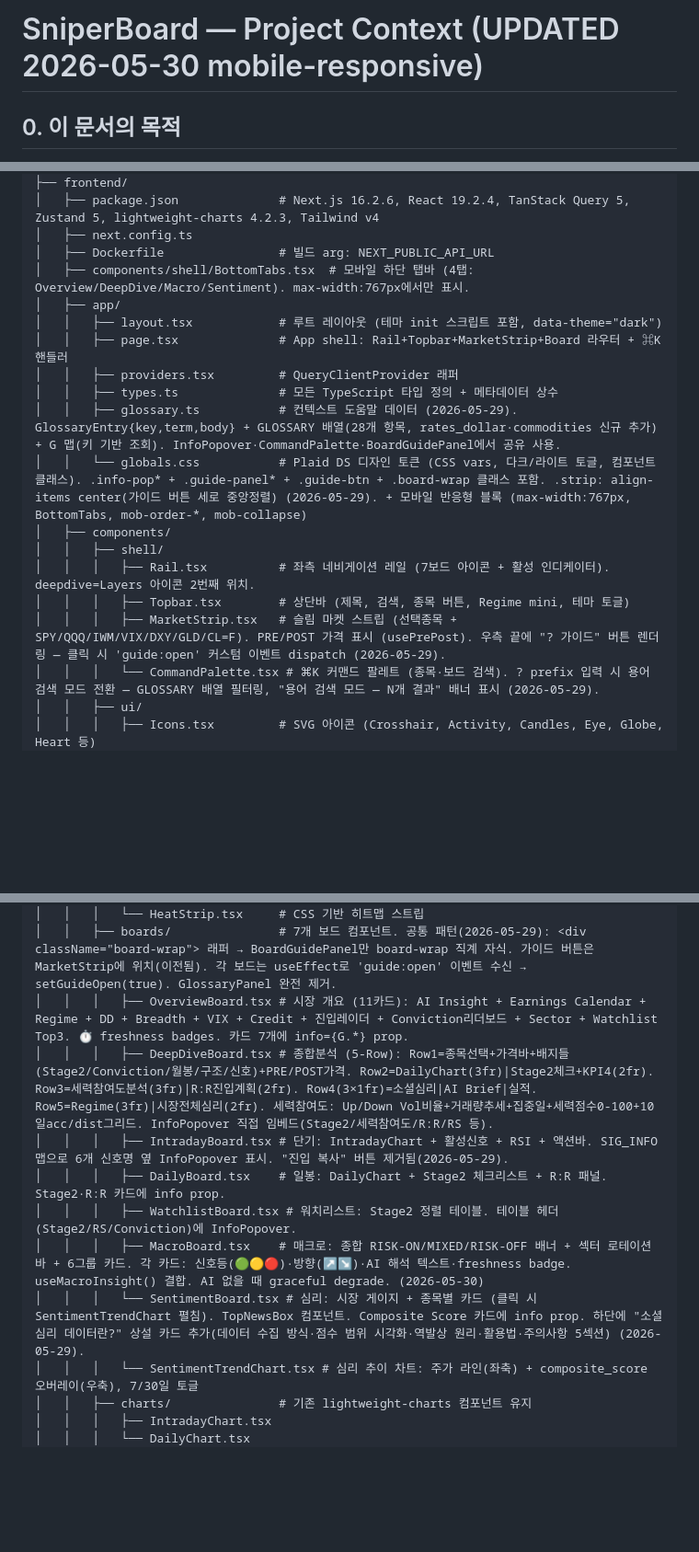
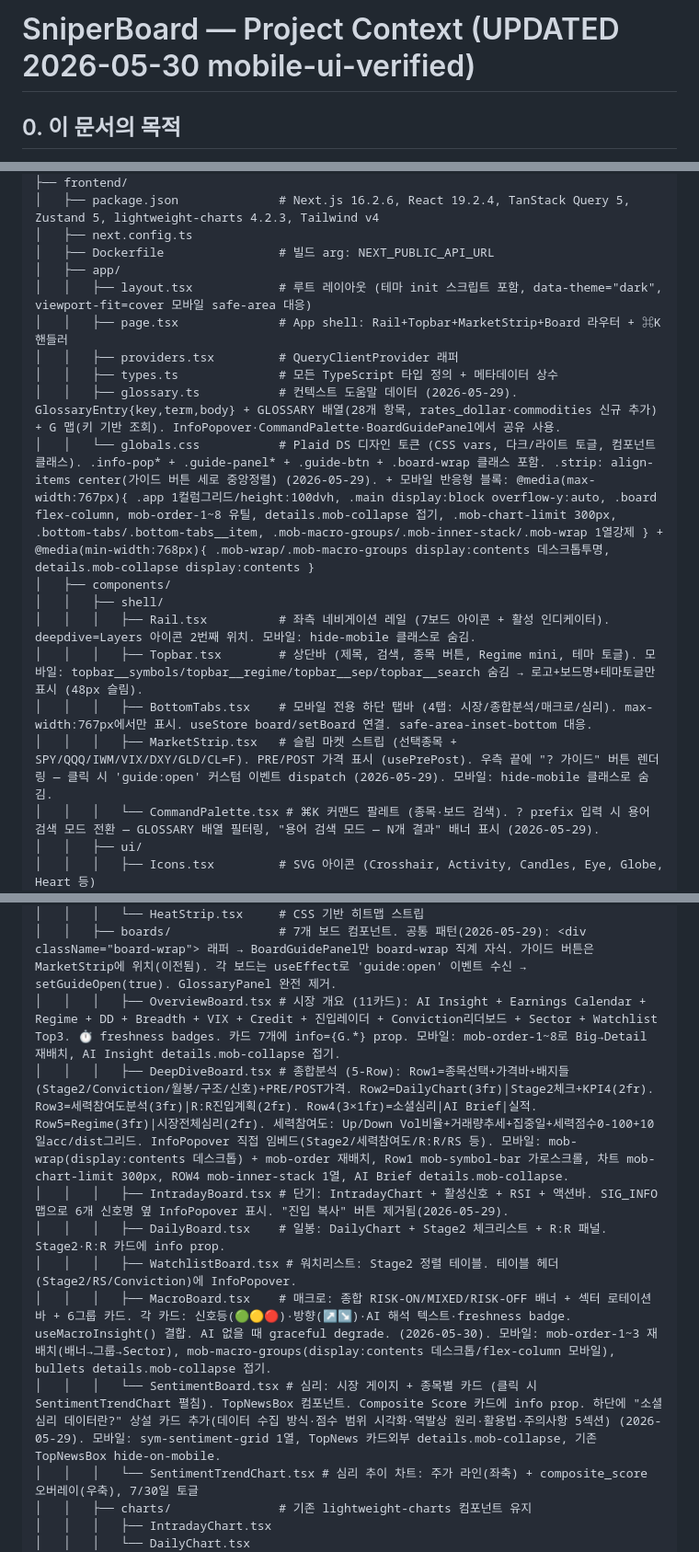
Before and after one commit to pjhwa/sniperboard, a Markdown page: PROJECT_CONTEXT.md, 3 parts joined by grey strips. Shown at 92% size. GitHub-like rendering; blank space fills up the shorter version.

```diff
--- a/PROJECT_CONTEXT.md
+++ b/PROJECT_CONTEXT.md
@@ -1,4 +1,4 @@
-# SniperBoard — Project Context (UPDATED 2026-05-30 mobile-responsive)
+# SniperBoard — Project Context (UPDATED 2026-05-30 mobile-ui-verified)
 
 ## 0. 이 문서의 목적
 
@@ -50,19 +50,19 @@ sniperboard/
 │   ├── package.json              # Next.js 16.2.6, React 19.2.4, TanStack Query 5, Zustand 5, lightweight-charts 4.2.3, Tailwind v4
 │   ├── next.config.ts
 │   ├── Dockerfile                # 빌드 arg: NEXT_PUBLIC_API_URL
-│   ├── components/shell/BottomTabs.tsx  # 모바일 하단 탭바 (4탭: Overview/DeepDive/Macro/Sentiment). max-width:767px에서만 표시.
 │   ├── app/
-│   │   ├── layout.tsx            # 루트 레이아웃 (테마 init 스크립트 포함, data-theme="dark")
+│   │   ├── layout.tsx            # 루트 레이아웃 (테마 init 스크립트 포함, data-theme="dark", viewport-fit=cover 모바일 safe-area 대응)
 │   │   ├── page.tsx              # App shell: Rail+Topbar+MarketStrip+Board 라우터 + ⌘K 핸들러
 │   │   ├── providers.tsx         # QueryClientProvider 래퍼
 │   │   ├── types.ts              # 모든 TypeScript 타입 정의 + 메타데이터 상수
 │   │   ├── glossary.ts           # 컨텍스트 도움말 데이터 (2026-05-29). GlossaryEntry{key,term,body} + GLOSSARY 배열(28개 항목, rates_dollar·commodities 신규 추가) + G 맵(키 기반 조회). InfoPopover·CommandPalette·BoardGuidePanel에서 공유 사용.
-│   │   └── globals.css           # Plaid DS 디자인 토큰 (CSS vars, 다크/라이트 토글, 컴포넌트 클래스). .info-pop* + .guide-panel* + .guide-btn + .board-wrap 클래스 포함. .strip: align-items center(가이드 버튼 세로 중앙정렬) (2026-05-29). + 모바일 반응형 블록 (max-width:767px, BottomTabs, mob-order-*, mob-collapse)
+│   │   └── globals.css           # Plaid DS 디자인 토큰 (CSS vars, 다크/라이트 토글, 컴포넌트 클래스). .info-pop* + .guide-panel* + .guide-btn + .board-wrap 클래스 포함. .strip: align-items center(가이드 버튼 세로 중앙정렬) (2026-05-29). + 모바일 반응형 블록: @media(max-width:767px){ .app 1컬럼그리드/height:100dvh, .main display:block overflow-y:auto, .board flex-column, mob-order-1~8 유틸, details.mob-collapse 접기, .mob-chart-limit 300px, .bottom-tabs/.bottom-tabs__item, .mob-macro-groups/.mob-inner-stack/.mob-wrap 1열강제 } + @media(min-width:768px){ .mob-wrap/.mob-macro-groups display:contents 데스크톱투명, details.mob-collapse display:contents }
 │   ├── components/
 │   │   ├── shell/
-│   │   │   ├── Rail.tsx          # 좌측 네비게이션 레일 (7보드 아이콘 + 활성 인디케이터). deepdive=Layers 아이콘 2번째 위치.
-│   │   │   ├── Topbar.tsx        # 상단바 (제목, 검색, 종목 버튼, Regime mini, 테마 토글)
-│   │   │   ├── MarketStrip.tsx   # 슬림 마켓 스트립 (선택종목 + SPY/QQQ/IWM/VIX/DXY/GLD/CL=F). PRE/POST 가격 표시 (usePrePost). 우측 끝에 "? 가이드" 버튼 렌더링 — 클릭 시 'guide:open' 커스텀 이벤트 dispatch (2026-05-29).
+│   │   │   ├── Rail.tsx          # 좌측 네비게이션 레일 (7보드 아이콘 + 활성 인디케이터). deepdive=Layers 아이콘 2번째 위치. 모바일: hide-mobile 클래스로 숨김.
+│   │   │   ├── Topbar.tsx        # 상단바 (제목, 검색, 종목 버튼, Regime mini, 테마 토글). 모바일: topbar__symbols/topbar__regime/topbar__sep/topbar__search 숨김 → 로고+보드명+테마토글만 표시 (48px 슬림).
+│   │   │   ├── BottomTabs.tsx    # 모바일 전용 하단 탭바 (4탭: 시장/종합분석/매크로/심리). max-width:767px에서만 표시. useStore board/setBoard 연결. safe-area-inset-bottom 대응.
+│   │   │   ├── MarketStrip.tsx   # 슬림 마켓 스트립 (선택종목 + SPY/QQQ/IWM/VIX/DXY/GLD/CL=F). PRE/POST 가격 표시 (usePrePost). 우측 끝에 "? 가이드" 버튼 렌더링 — 클릭 시 'guide:open' 커스텀 이벤트 dispatch (2026-05-29). 모바일: hide-mobile 클래스로 숨김.
 │   │   │   └── CommandPalette.tsx # ⌘K 커맨드 팔레트 (종목·보드 검색). ? prefix 입력 시 용어 검색 모드 전환 — GLOSSARY 배열 필터링, "용어 검색 모드 — N개 결과" 배너 표시 (2026-05-29).
 │   │   ├── ui/
 │   │   │   ├── Icons.tsx         # SVG 아이콘 (Crosshair, Activity, Candles, Eye, Globe, Heart 등)
@@ -74,13 +74,13 @@ sniperboard/
 │   │   │   ├── RadialGauge.tsx   # Canvas 기반 라디얼 게이지
 │   │   │   └── HeatStrip.tsx     # CSS 기반 히트맵 스트립
 │   │   ├── boards/               # 7개 보드 컴포넌트. 공통 패턴(2026-05-29): <div className="board-wrap"> 래퍼 → BoardGuidePanel만 board-wrap 직계 자식. 가이드 버튼은 MarketStrip에 위치(이전됨). 각 보드는 useEffect로 'guide:open' 이벤트 수신 → setGuideOpen(true). GlossaryPanel 완전 제거.
-│   │   │   ├── OverviewBoard.tsx # 시장 개요 (11카드): AI Insight + Earnings Calendar + Regime + DD + Breadth + VIX + Credit + 진입레이더 + Conviction리더보드 + Sector + Watchlist Top3. ⏱ freshness badges. 카드 7개에 info={G.*} prop.
-│   │   │   ├── DeepDiveBoard.tsx # 종합분석 (5-Row): Row1=종목선택+가격바+배지들(Stage2/Conviction/월봉/구조/신호)+PRE/POST가격. Row2=DailyChart(3fr)|Stage2체크+KPI4(2fr). Row3=세력참여도분석(3fr)|R:R진입계획(2fr). Row4(3×1fr)=소셜심리|AI Brief|실적. Row5=Regime(3fr)|시장전체심리(2fr). 세력참여도: Up/Down Vol비율+거래량추세+집중일+세력점수0-100+10일acc/dist그리드. InfoPopover 직접 임베드(Stage2/세력참여도/R:R/RS 등).
+│   │   │   ├── OverviewBoard.tsx # 시장 개요 (11카드): AI Insight + Earnings Calendar + Regime + DD + Breadth + VIX + Credit + 진입레이더 + Conviction리더보드 + Sector + Watchlist Top3. ⏱ freshness badges. 카드 7개에 info={G.*} prop. 모바일: mob-order-1~8로 Big→Detail 재배치, AI Insight details.mob-collapse 접기.
+│   │   │   ├── DeepDiveBoard.tsx # 종합분석 (5-Row): Row1=종목선택+가격바+배지들(Stage2/Conviction/월봉/구조/신호)+PRE/POST가격. Row2=DailyChart(3fr)|Stage2체크+KPI4(2fr). Row3=세력참여도분석(3fr)|R:R진입계획(2fr). Row4(3×1fr)=소셜심리|AI Brief|실적. Row5=Regime(3fr)|시장전체심리(2fr). 세력참여도: Up/Down Vol비율+거래량추세+집중일+세력점수0-100+10일acc/dist그리드. InfoPopover 직접 임베드(Stage2/세력참여도/R:R/RS 등). 모바일: mob-wrap(display:contents 데스크톱) + mob-order 재배치, Row1 mob-symbol-bar 가로스크롤, 차트 mob-chart-limit 300px, ROW4 mob-inner-stack 1열, AI Brief details.mob-collapse.
 │   │   │   ├── IntradayBoard.tsx # 단기: IntradayChart + 활성신호 + RSI + 액션바. SIG_INFO 맵으로 6개 신호명 옆 InfoPopover 표시. "진입 복사" 버튼 제거됨(2026-05-29).
 │   │   │   ├── DailyBoard.tsx    # 일봉: DailyChart + Stage2 체크리스트 + R:R 패널. Stage2·R:R 카드에 info prop.
 │   │   │   ├── WatchlistBoard.tsx # 워치리스트: Stage2 정렬 테이블. 테이블 헤더(Stage2/RS/Conviction)에 InfoPopover.
-│   │   │   ├── MacroBoard.tsx    # 매크로: 종합 RISK-ON/MIXED/RISK-OFF 배너 + 섹터 로테이션 바 + 6그룹 카드. 각 카드: 신호등(🟢🟡🔴)·방향(↗↘)·AI 해석 텍스트·freshness badge. useMacroInsight() 결합. AI 없을 때 graceful degrade. (2026-05-30)
-│   │   │   └── SentimentBoard.tsx # 심리: 시장 게이지 + 종목별 카드 (클릭 시 SentimentTrendChart 펼침). TopNewsBox 컴포넌트. Composite Score 카드에 info prop. 하단에 "소셜 심리 데이터란?" 상설 카드 추가(데이터 수집 방식·점수 범위 시각화·역발상 원리·활용법·주의사항 5섹션) (2026-05-29).
+│   │   │   ├── MacroBoard.tsx    # 매크로: 종합 RISK-ON/MIXED/RISK-OFF 배너 + 섹터 로테이션 바 + 6그룹 카드. 각 카드: 신호등(🟢🟡🔴)·방향(↗↘)·AI 해석 텍스트·freshness badge. useMacroInsight() 결합. AI 없을 때 graceful degrade. (2026-05-30). 모바일: mob-order-1~3 재배치(배너→그룹→Sector), mob-macro-groups(display:contents 데스크톱/flex-column 모바일), bullets details.mob-collapse 접기.
+│   │   │   └── SentimentBoard.tsx # 심리: 시장 게이지 + 종목별 카드 (클릭 시 SentimentTrendChart 펼침). TopNewsBox 컴포넌트. Composite Score 카드에 info prop. 하단에 "소셜 심리 데이터란?" 상설 카드 추가(데이터 수집 방식·점수 범위 시각화·역발상 원리·활용법·주의사항 5섹션) (2026-05-29). 모바일: sym-sentiment-grid 1열, TopNews 카드외부 details.mob-collapse, 기존 TopNewsBox hide-on-mobile.
 │   │   │   └── SentimentTrendChart.tsx # 심리 추이 차트: 주가 라인(좌축) + composite_score 오버레이(우축), 7/30일 토글
 │   │   ├── charts/               # 기존 lightweight-charts 컴포넌트 유지
 │   │   │   ├── IntradayChart.tsx
```
Also changed, not shown: other parts of PROJECT_CONTEXT.md (+39 -1 lines), README.md (+39 -5 lines).
